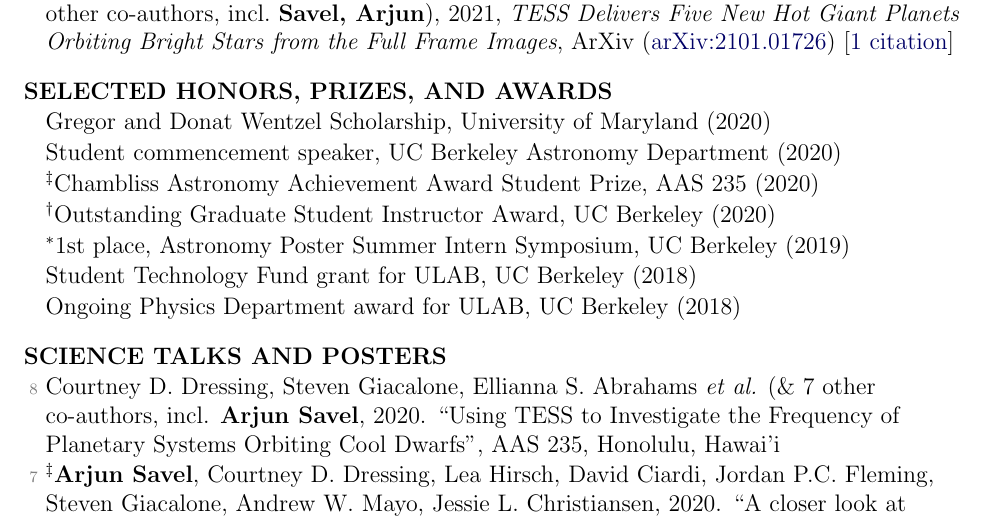
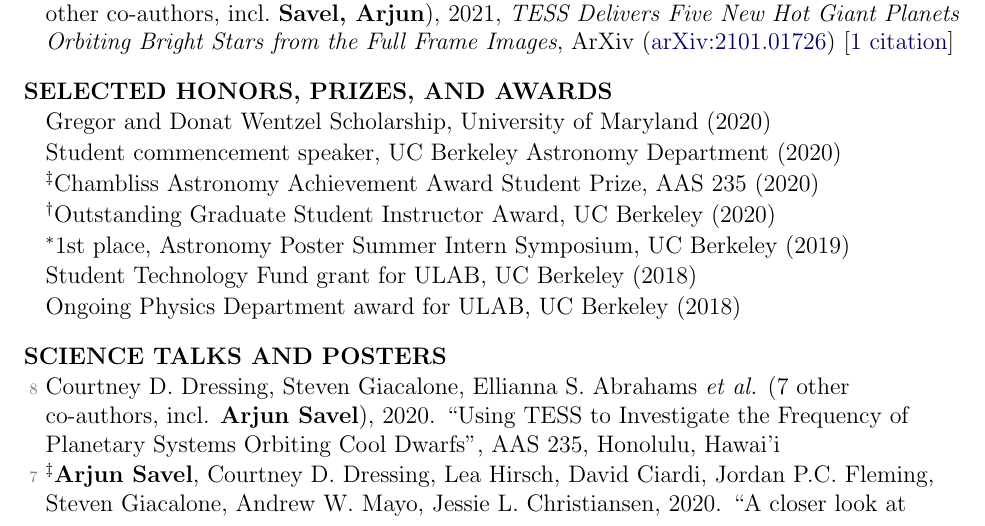
Before and after one commit to arjunsavel/CV, a LaTeX document (main.tex): part of page 1 of 3, cut so that both start at the same text. Compiled offline with pdfLaTeX.

Commit message:
Updates from Overleaf

```diff
--- a/main.tex
+++ b/main.tex
@@ -64,7 +64,7 @@
 \cvheading{SCIENCE TALKS AND POSTERS}
 \begin{list}{}{\cvlist}
 
-\item[{\color{numcolor}\scriptsize8}] Courtney D. Dressing, Steven Giacalone, Ellianna S. Abrahams \emph{et al.} (\& 7 other co-authors, incl. \textbf{Arjun Savel}, 2020. ``Using TESS to Investigate the Frequency of Planetary Systems Orbiting Cool Dwarfs'', AAS 235, Honolulu, Hawai'i
+\item[{\color{numcolor}\scriptsize8}] Courtney D. Dressing, Steven Giacalone, Ellianna S. Abrahams \emph{et al.} (7 other co-authors, incl. \textbf{Arjun Savel}), 2020. ``Using TESS to Investigate the Frequency of Planetary Systems Orbiting Cool Dwarfs'', AAS 235, Honolulu, Hawai'i
 
 \item[{\color{numcolor}\scriptsize7}] $^\ddagger$\textbf{Arjun Savel}, Courtney D. Dressing, Lea Hirsch, David Ciardi, Jordan P.C. Fleming, Steven Giacalone, Andrew W. Mayo, Jessie L. Christiansen, 2020. “A closer look at planet occurrence rates: AO follow-up of 71 stars in the Kepler field”, AAS 235, Honolulu, Hawai'i
 
```
